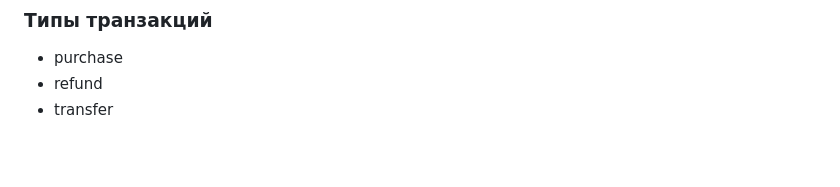
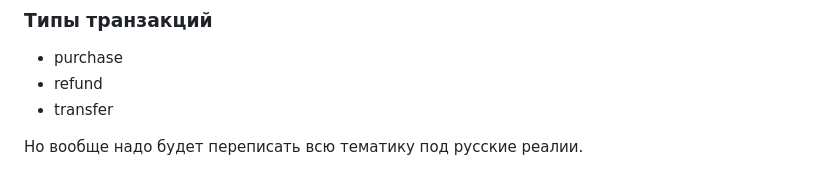
Before and after one commit to Panyrka/Antifraud, a Markdown page: ObjectDescrtions.md, the part around the change. GitHub-like rendering; blank space fills up the shorter version.

```diff
--- a/ObjectDescrtions.md
+++ b/ObjectDescrtions.md
@@ -90,3 +90,6 @@ json: {
 - purchase
 - refund
 - transfer
+
+
+Но вообще надо будет переписать всю тематику под русские реалии.
```
